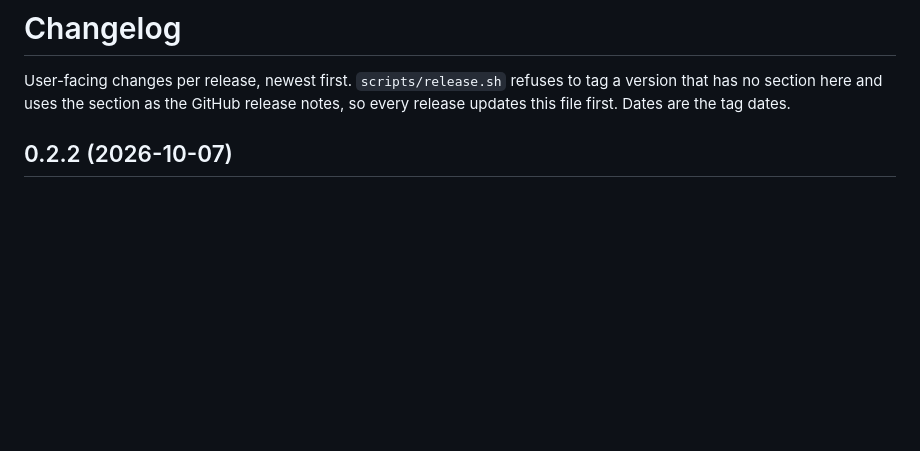
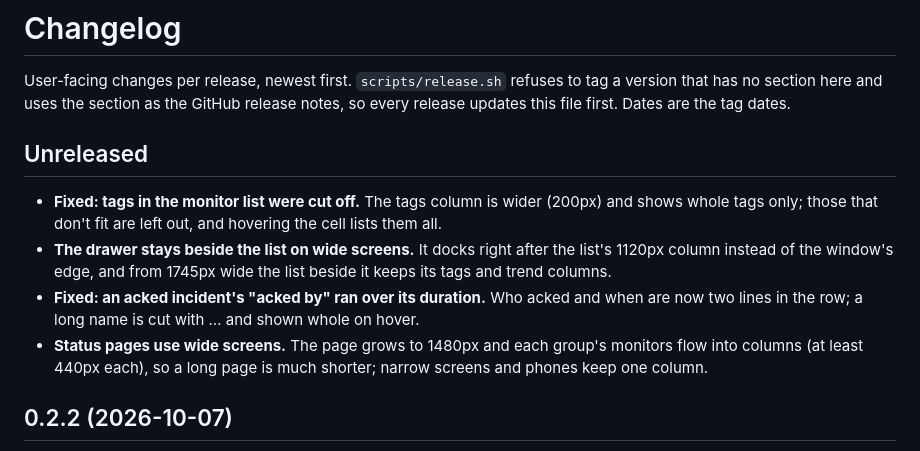
Before and after one commit to w4jnl/vink, a Markdown page: CHANGELOG.md, the part around the change. GitHub-like rendering; blank space fills up the shorter version.

Commit message:
changelog: unreleased UI fixes
Co-authored-by: Copilot <223556219+Copilot@users.noreply.github.com>

```diff
--- a/CHANGELOG.md
+++ b/CHANGELOG.md
@@ -3,6 +3,19 @@
 User-facing changes per release, newest first. `scripts/release.sh` refuses to tag a version
 that has no section here and uses the section as the GitHub release notes, so every release
 updates this file first. Dates are the tag dates.
+
+## Unreleased
+
+- **Fixed: tags in the monitor list were cut off.** The tags column is wider (200px) and shows
+  whole tags only; those that don't fit are left out, and hovering the cell lists them all.
+- **The drawer stays beside the list on wide screens.** It docks right after the list's 1120px
+  column instead of the window's edge, and from 1745px wide the list beside it keeps its tags
+  and trend columns.
+- **Fixed: an acked incident's "acked by" ran over its duration.** Who acked and when are now
+  two lines in the row; a long name is cut with … and shown whole on hover.
+- **Status pages use wide screens.** The page grows to 1480px and each group's monitors flow
+  into columns (at least 440px each), so a long page is much shorter; narrow screens and phones
+  keep one column.
 
 ## 0.2.2 (2026-10-07)
 
```
